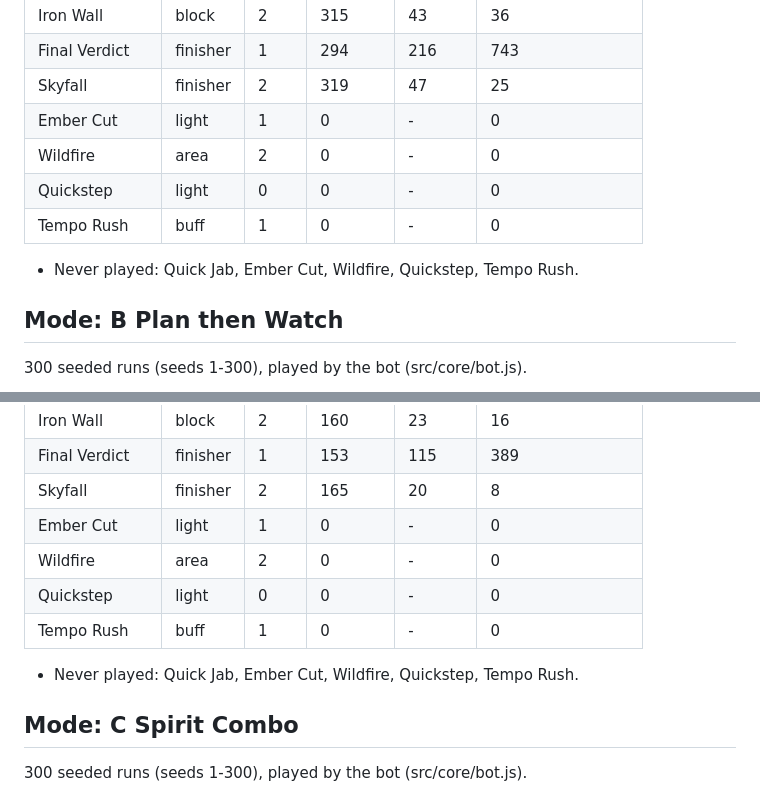
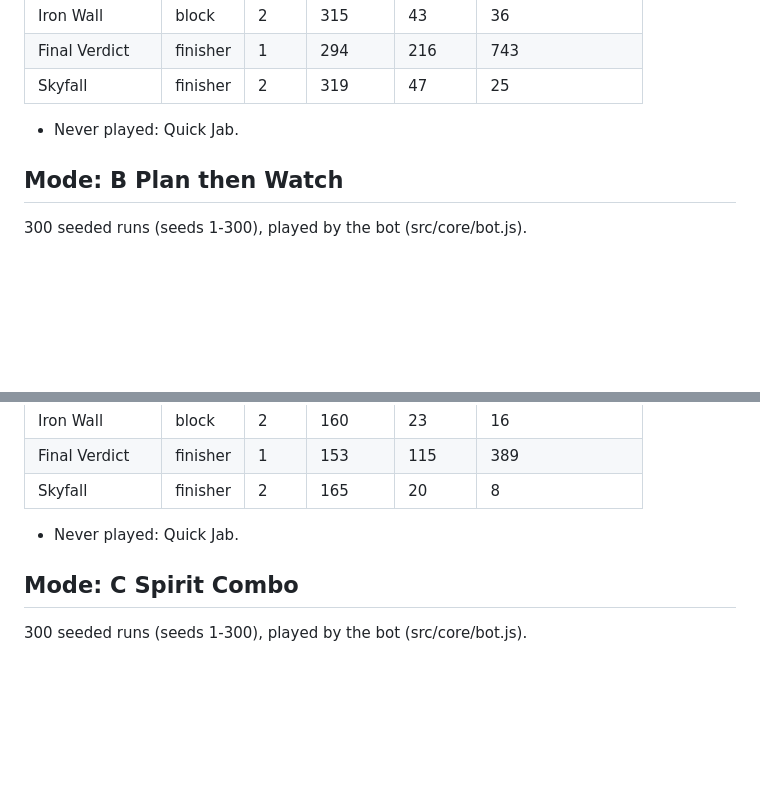
Before and after one commit to crabtoast90-dev/practice-pace-lab, a Markdown page: BALANCE.md, 2 parts joined by grey strips. GitHub-like rendering; blank space fills up the shorter version.

Commit message:
BALANCE.md after the C keyword change
Co-Authored-By: Claude Opus 5.5 <noreply@anthropic.com>
Claude-Session: https://claude.ai/code/session_013drPUB8JeVtD9ssr2KZ9kH

```diff
--- a/BALANCE.md
+++ b/BALANCE.md
@@ -51,12 +51,8 @@ Shield Bash | block | 1 | 311 | 42 | 153
 Iron Wall | block | 2 | 315 | 43 | 36
 Final Verdict | finisher | 1 | 294 | 216 | 743
 Skyfall | finisher | 2 | 319 | 47 | 25
-Ember Cut | light | 1 | 0 | - | 0
-Wildfire | area | 2 | 0 | - | 0
-Quickstep | light | 0 | 0 | - | 0
-Tempo Rush | buff | 1 | 0 | - | 0
 
-- Never played: Quick Jab, Ember Cut, Wildfire, Quickstep, Tempo Rush.
+- Never played: Quick Jab.
 
 ## Mode: B Plan then Watch
 
@@ -99,12 +95,8 @@ Shield Bash | block | 1 | 158 | 20 | 73
 Iron Wall | block | 2 | 160 | 23 | 16
 Final Verdict | finisher | 1 | 153 | 115 | 389
 Skyfall | finisher | 2 | 165 | 20 | 8
-Ember Cut | light | 1 | 0 | - | 0
-Wildfire | area | 2 | 0 | - | 0
-Quickstep | light | 0 | 0 | - | 0
-Tempo Rush | buff | 1 | 0 | - | 0
 
-- Never played: Quick Jab, Ember Cut, Wildfire, Quickstep, Tempo Rush.
+- Never played: Quick Jab.
 
 ## Mode: C Spirit Combo
 
```
Also changed, not shown: other parts of BALANCE.md (+1 -1 lines).
